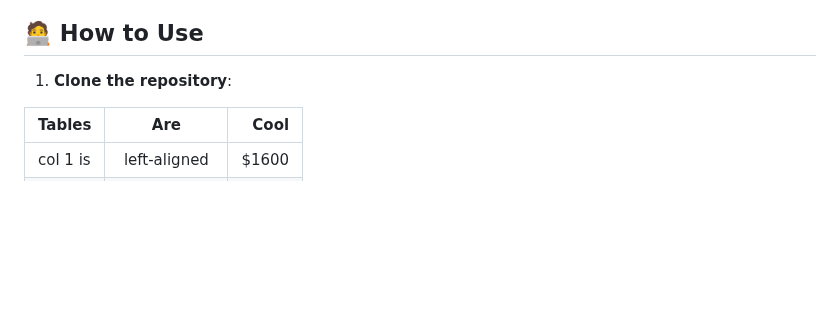
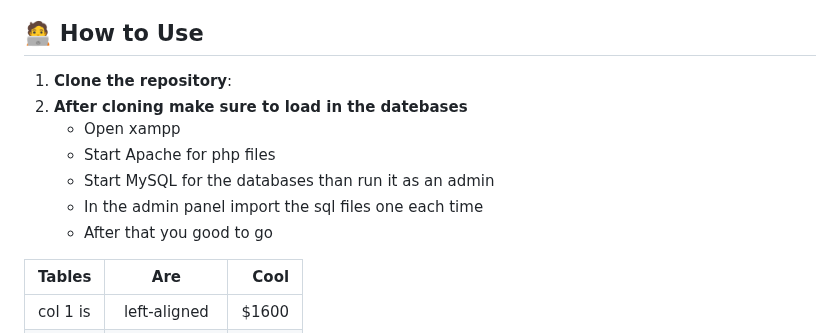
Before and after one commit to VTom21/Fragstore-Webshop, a Markdown page: README.md, the part around the change. Rendered like a GitHub page; blank space fills up the shorter version.

Commit message:
How to use

```diff
--- a/README.md
+++ b/README.md
@@ -140,6 +140,13 @@ Administrators can manage all platform data via **Strapi**:
 ## 🧑‍💻 **How to Use**
 
 1. **Clone the repository**:
+2. **After cloning make sure to load in the datebases**
+   * Open xampp
+   * Start Apache for php files
+   * Start MySQL for the databases than run it as an admin
+   * In the admin panel import the sql files one each time
+   * After that you good to go
+
 
 | Tables | Are | Cool |
 | ------ | :---: | ---: |
```
